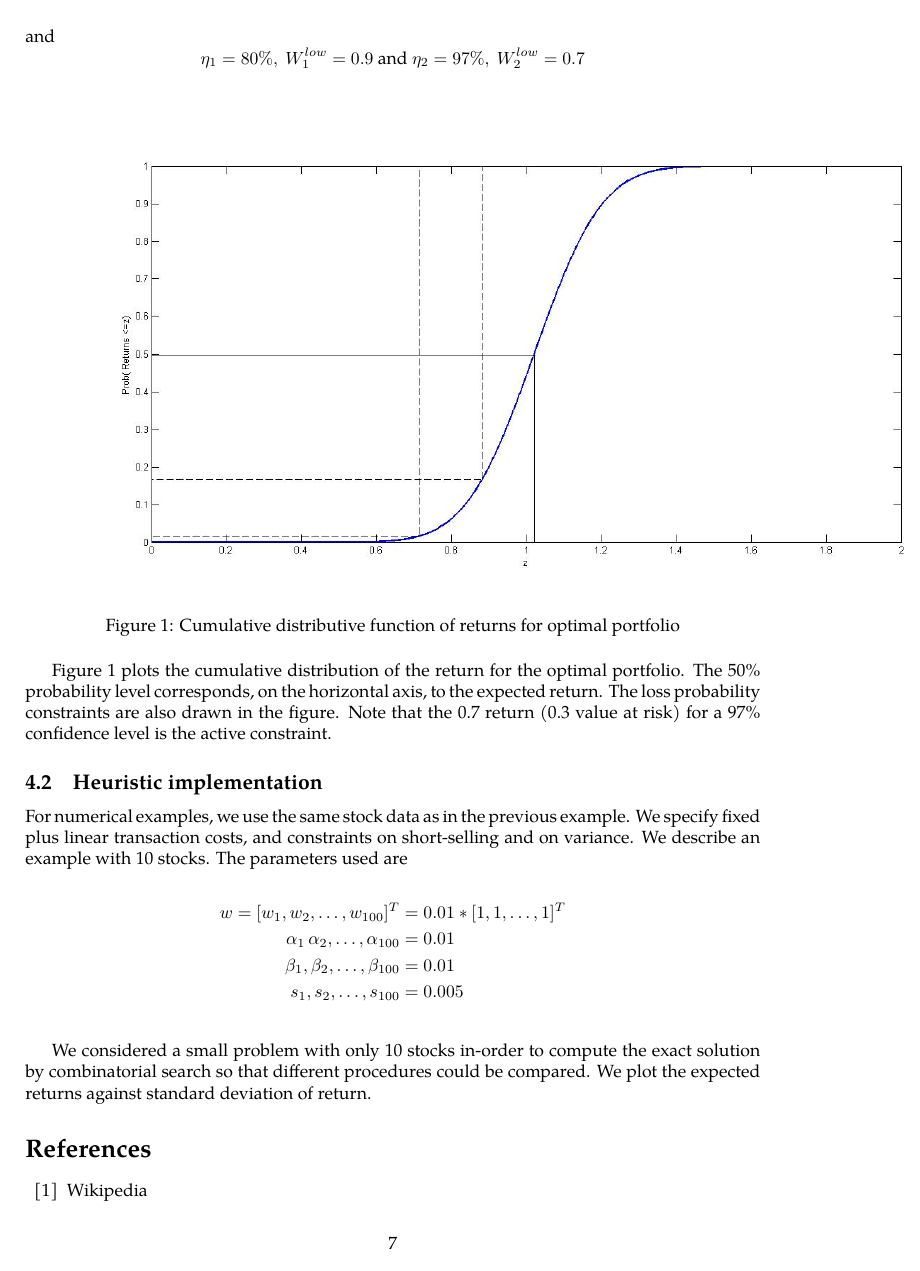
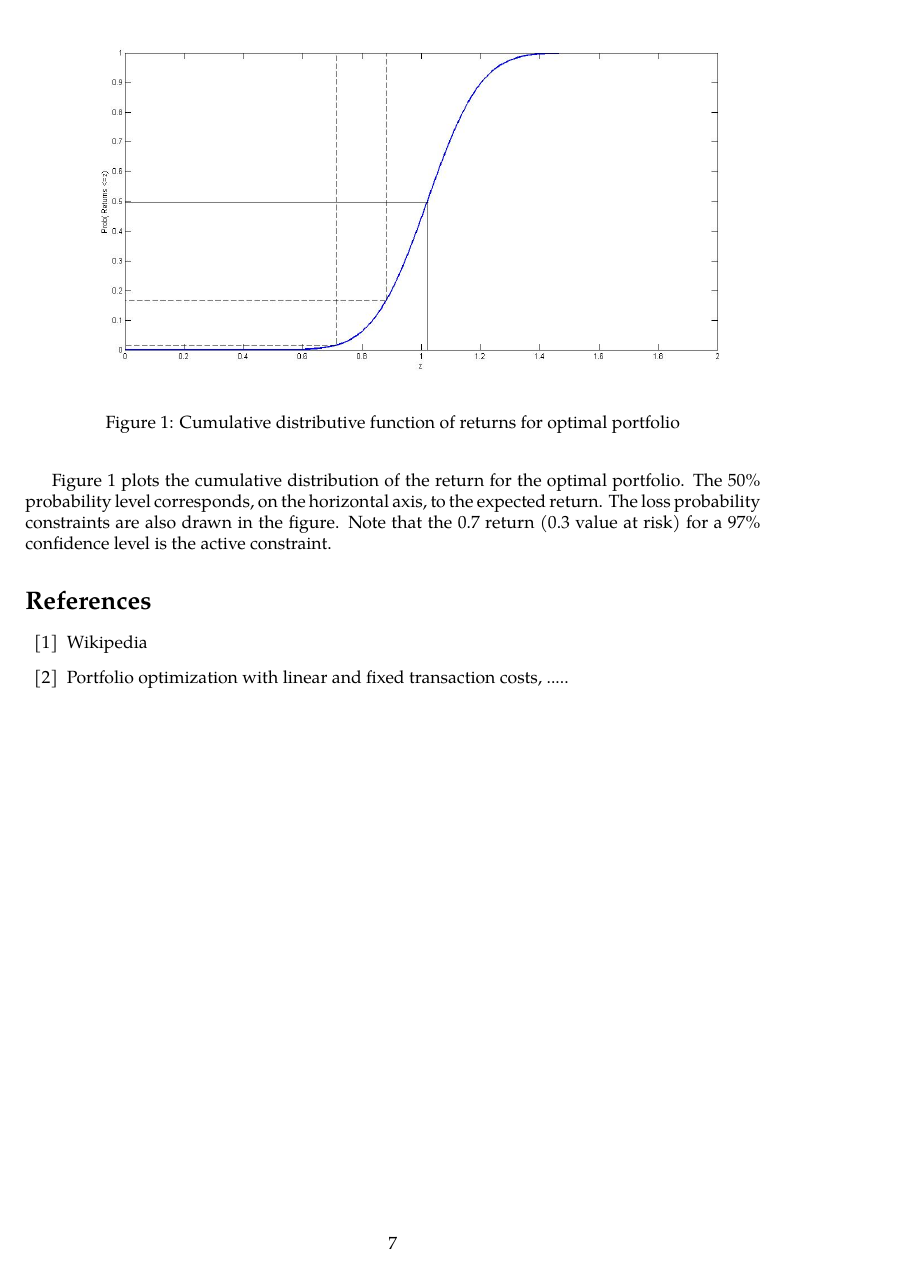
Before and after one commit to chsasank/CVX, a LaTeX document (Report/report.tex): page 7 of 8 before the commit and page 7 of 7 after it. Compiled offline with pdfLaTeX.

Commit message:
my edit; need to resolve conflicts

```diff
--- a/Report/running.tex
+++ b/Report/report.tex
@@ -326,10 +326,9 @@ s_1,s_2,\ldots,s_{100} &=0.005
 \end{align*}
-and
-$$ \eta_1 = 80 \%,\  W_1^{low}=0.9 \  \text{and} \ \eta_2 = 97\%,\  W_2^{low} =0.7$$
-\\
+
+
 \begin{figure}[h]
 \centering
-\includegraphics[scale=0.4]{cdf_edited.jpg}
+\includegraphics[width=6in]{kaavali.jpg}
 \caption{Cumulative distributive function of returns for optimal portfolio}
 \label{fig:1}
 \end{figure}
@@ -341,20 +340,6 @@ probability constraints are also drawn in the figure. Note that the 0.7 return (
 for a 97\% confidence level is the active constraint.
 
 
-\subsection{Heuristic implementation}
-
-For numerical examples, we use the same stock data as in the previous example. We specify fixed plus linear transaction costs, and constraints on short-selling and on variance. We
-describe an example with 10 stocks. The parameters used are
-
-\begin{align*}
-w=[w_1,w_2,\ldots,w_{100}]^T &= 0.01*[1,1,\ldots,1]^T\\
-\alpha_1\,\alpha_2,\ldots,\alpha_{100} &=0.01\\
-\beta_1,\beta_2,\ldots,\beta_{100} &= 0.01\\
- s_1,s_2,\ldots,s_{100} &=0.005\\
-\end{align*}
-
-We considered a small problem with only 10 stocks in-order to compute the exact solution by combinatorial search so that different procedures could be compared. We plot the expected returns against standard deviation of return.
-
 
 %Explain the intutive notion of higher returns stocks onlly
 %operational and rest all selling
@@ -365,7 +350,7 @@ We considered a small problem with only 10 stocks in-order to compute the exact
 \begin{thebibliography}{10}
 
 \bibitem{1} Wikipedia
-\bibitem{2} Miguel Sousa Lobo, Maryam Fazel, Stephen BoydPortfolio , \textit{Optimization with linear and fixed transaction costs}, Springer Science + Business Media, LLC 2006
+\bibitem{2} Portfolio optimization with linear and fixed transaction costs, .....
 \end{thebibliography}
 
 
```
Also changed, not shown: assignment/CVX.tex (+0 -1 lines), Report/report.pdf (added), Report/running.pdf (deleted), Report/stock_vis.png (added), mosaic_plot/license.txt (added), Report/report.tex (4 more changed lines), 8 other files.
